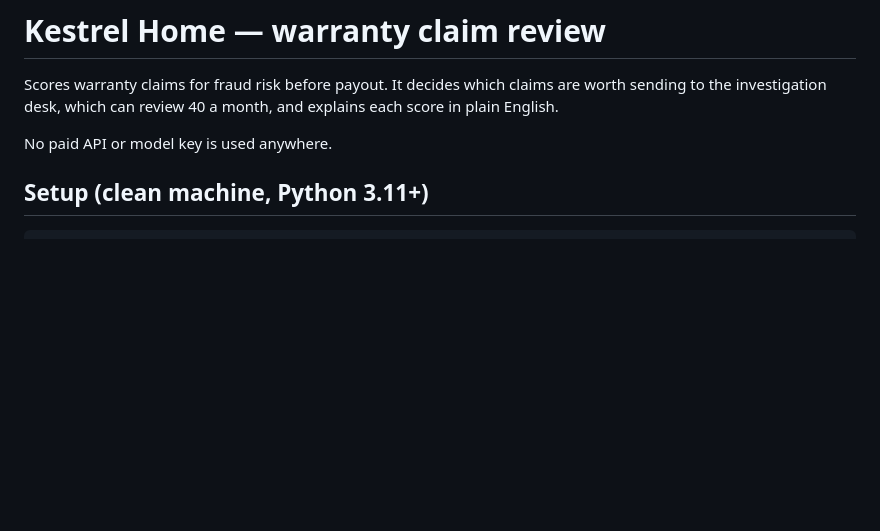
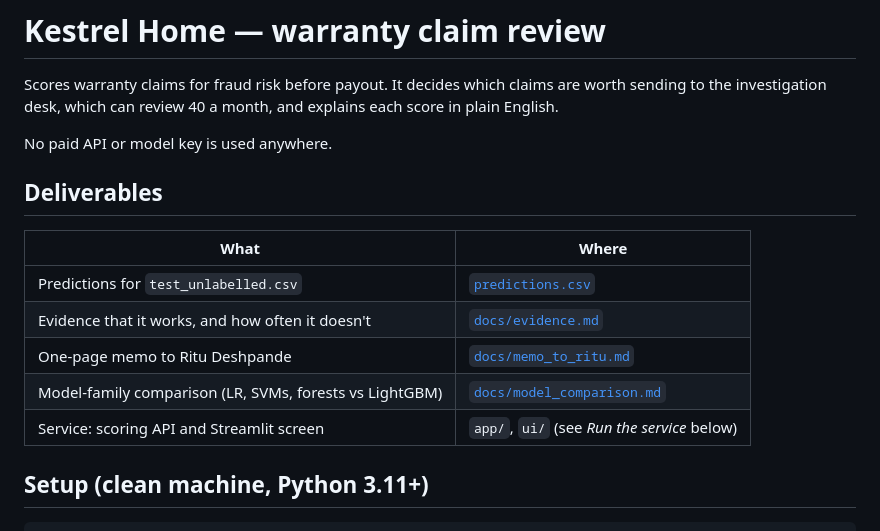
Before and after one commit to pranavmenon2408/Banao_Task_2_AI_Engineer, a Markdown page: README.md, the part around the change. Rendered like a GitHub page; blank space fills up the shorter version.

Commit message:
README: link deliverables (evidence, memo, comparison)
Co-Authored-By: Claude Opus 5.5 <noreply@anthropic.com>

```diff
--- a/README.md
+++ b/README.md
@@ -4,6 +4,16 @@ Scores warranty claims for fraud risk before payout. It decides which claims are
 investigation desk, which can review 40 a month, and explains each score in plain English.
 
 No paid API or model key is used anywhere.
+
+## Deliverables
+
+| What | Where |
+|---|---|
+| Predictions for `test_unlabelled.csv` | [`predictions.csv`](predictions.csv) |
+| Evidence that it works, and how often it doesn't | [`docs/evidence.md`](docs/evidence.md) |
+| One-page memo to Ritu Deshpande | [`docs/memo_to_ritu.md`](docs/memo_to_ritu.md) |
+| Model-family comparison (LR, SVMs, forests vs LightGBM) | [`docs/model_comparison.md`](docs/model_comparison.md) |
+| Service: scoring API and Streamlit screen | `app/`, `ui/` (see *Run the service* below) |
 
 ## Setup (clean machine, Python 3.11+)
 
```
